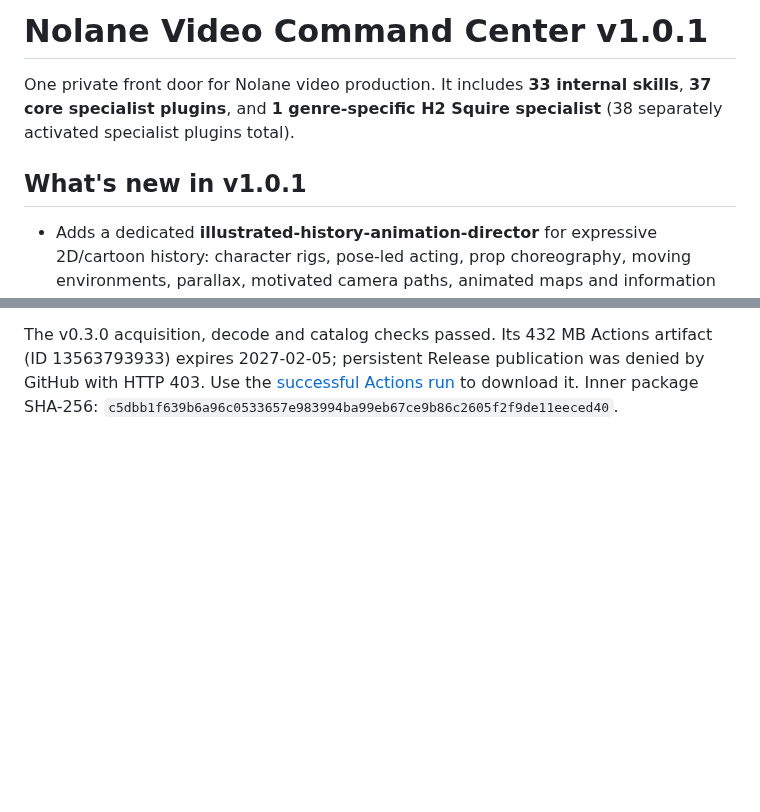
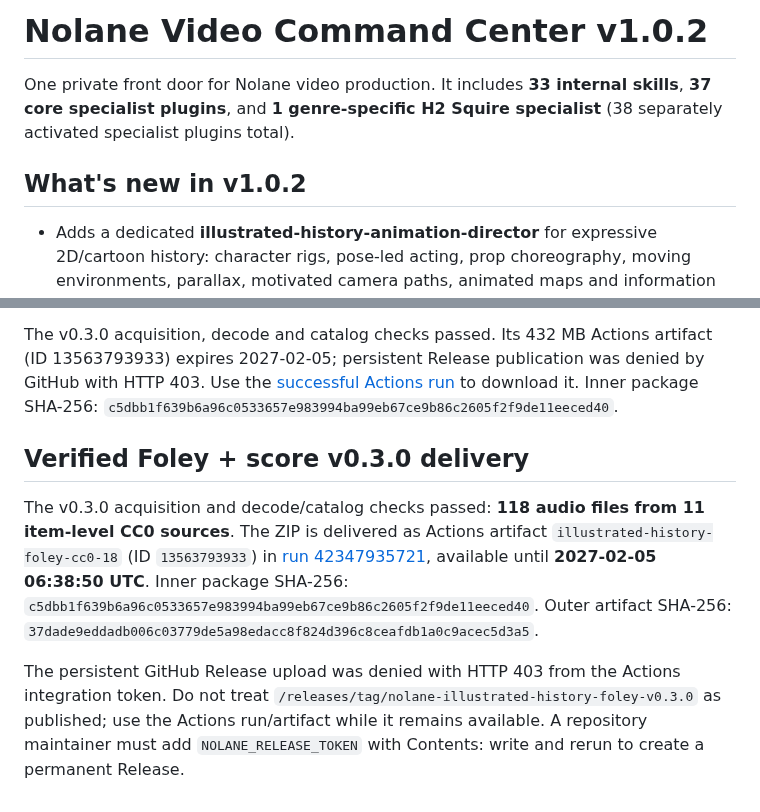
Before and after one commit to Nolane-x/video, a Markdown page: integrations/nolane-video-command-center-overlay/README.md, 2 parts joined by grey strips. Drawn GitHub-style; blank space fills up the shorter version.

Commit message:
Bump Command Center to v1.0.2 with exact Foley artifact delivery evidence: integrations/nolane-video-command-center-overlay/README.md

```diff
--- a/integrations/nolane-video-command-center-overlay/README.md
+++ b/integrations/nolane-video-command-center-overlay/README.md
@@ -1,8 +1,8 @@
-# Nolane Video Command Center v1.0.1
+# Nolane Video Command Center v1.0.2
 
 One private front door for Nolane video production. It includes **33 internal skills**, **37 core specialist plugins**, and **1 genre-specific H2 Squire specialist** (38 separately activated specialist plugins total).
 
-## What's new in v1.0.1
+## What's new in v1.0.2
 
 - Adds a dedicated **illustrated-history-animation-director** for expressive 2D/cartoon history: character rigs, pose-led acting, prop choreography, moving environments, parallax, motivated camera paths, animated maps and information graphics.
 - Adds **historical-audio-library-curator** with source-first recorded Foley/ambience/music, rights separation, exact attribution, SHA-256 and human audition gates.
@@ -76,3 +76,10 @@ The v0.3.0 source pack includes three item-level CC0 music candidates: Eye of th
 The v0.3.0 pack contains 118 audio files from 11 item-level CC0 sources, including three orchestral candidates: Eye of the Storm (WAV), The Final Battle (OGG) and Prepare to fight (MP3). These are modern cinematic/game-style recordings, not period-authentic music. They remain un-auditioned.
 
 The v0.3.0 acquisition, decode and catalog checks passed. Its 432 MB Actions artifact (ID 13563793933) expires 2027-02-05; persistent Release publication was denied by GitHub with HTTP 403. Use the [successful Actions run](https://github.com/Nolane-x/video/actions/runs/42347935721) to download it. Inner package SHA-256: `c5dbb1f639b6a96c0533657e983994ba99eb67ce9b86c2605f2f9de11eeced40`.
+
+
+## Verified Foley + score v0.3.0 delivery
+
+The v0.3.0 acquisition and decode/catalog checks passed: **118 audio files from 11 item-level CC0 sources**. The ZIP is delivered as Actions artifact `illustrated-history-foley-cc0-18` (ID `13563793933`) in [run 42347935721](https://github.com/Nolane-x/video/actions/runs/42347935721), available until **2027-02-05 06:38:50 UTC**. Inner package SHA-256: `c5dbb1f639b6a96c0533657e983994ba99eb67ce9b86c2605f2f9de11eeced40`. Outer artifact SHA-256: `37dade9eddadb006c03779de5a98edacc8f824d396c8ceafdb1a0c9acec5d3a5`.
+
+The persistent GitHub Release upload was denied with HTTP 403 from the Actions integration token. Do not treat `/releases/tag/nolane-illustrated-history-foley-v0.3.0` as published; use the Actions run/artifact while it remains available. A repository maintainer must add `NOLANE_RELEASE_TOKEN` with Contents: write and rerun to create a permanent Release.
```
